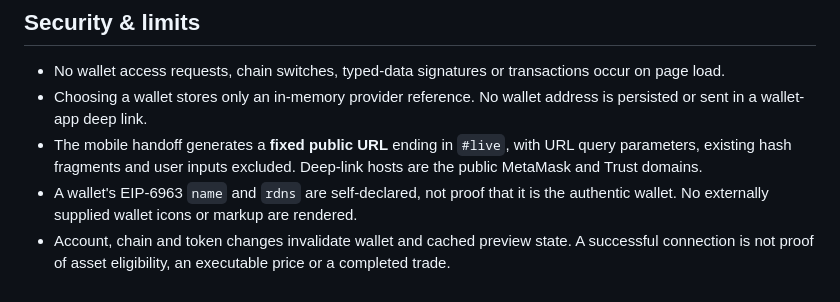
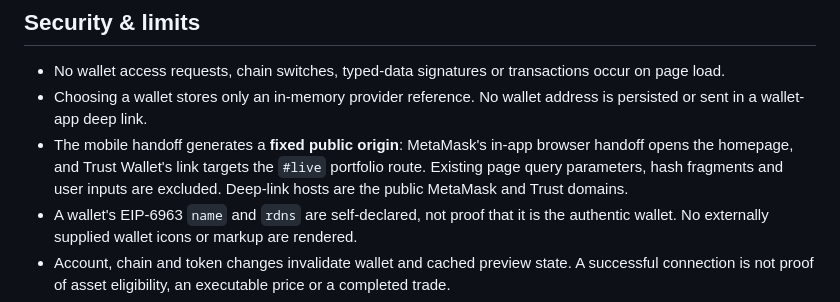
Before and after one commit to Tajudeeen/remain, a Markdown page: docs/mobile-wallet.md, the part around the change. Rendered like a GitHub page.

Commit message:
Describe exact deep-link destination without overstating MetaMask route preservation

```diff
--- a/docs/mobile-wallet.md
+++ b/docs/mobile-wallet.md
@@ -14,7 +14,7 @@ Remain uses a **real EIP-1193 wallet provider**, not a demo account. It never as
 
 - No wallet access requests, chain switches, typed-data signatures or transactions occur on page load.
 - Choosing a wallet stores only an in-memory provider reference. No wallet address is persisted or sent in a wallet-app deep link.
-- The mobile handoff generates a **fixed public URL** ending in `#live`, with URL query parameters, existing hash fragments and user inputs excluded. Deep-link hosts are the public MetaMask and Trust domains.
+- The mobile handoff generates a **fixed public origin**: MetaMask's in-app browser handoff opens the homepage, and Trust Wallet's link targets the `#live` portfolio route. Existing page query parameters, hash fragments and user inputs are excluded. Deep-link hosts are the public MetaMask and Trust domains.
 - A wallet's EIP-6963 `name` and `rdns` are self-declared, not proof that it is the authentic wallet. No externally supplied wallet icons or markup are rendered.
 - Account, chain and token changes invalidate wallet and cached preview state. A successful connection is not proof of asset eligibility, an executable price or a completed trade.
 - **Not yet included**: cross-app WalletConnect v2 QR-code / universal-link session pairing from ordinary mobile browsers or desktops with no wallet extension. For that, integrate a supported WalletConnect/Reown SDK, register a project ID, allow the required relay endpoints in the site's restrictive CSP, and test session recovery/disconnection on Android and iOS. Do not use a made-up QR code or claim pairing without a live session.
```
